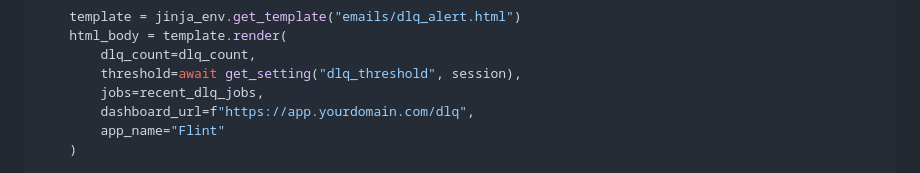
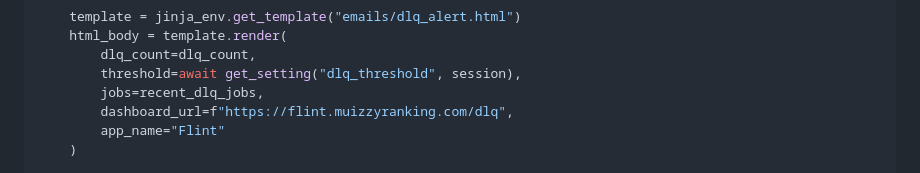
Before and after one commit to Muizzyranking/flint, a Markdown page: docs/IMPLEMENTATION.md, the part around the change. Drawn GitHub-style.

Commit message:
fix: url

```diff
--- a/docs/IMPLEMENTATION.md
+++ b/docs/IMPLEMENTATION.md
@@ -2209,7 +2209,7 @@ async def send_dlq_alert(dlq_count: int, session):
         dlq_count=dlq_count,
         threshold=await get_setting("dlq_threshold", session),
         jobs=recent_dlq_jobs,
-        dashboard_url=f"https://app.yourdomain.com/dlq",
+        dashboard_url=f"https://flint.muizzyranking.com/dlq",
         app_name="Flint"
     )
 
```
